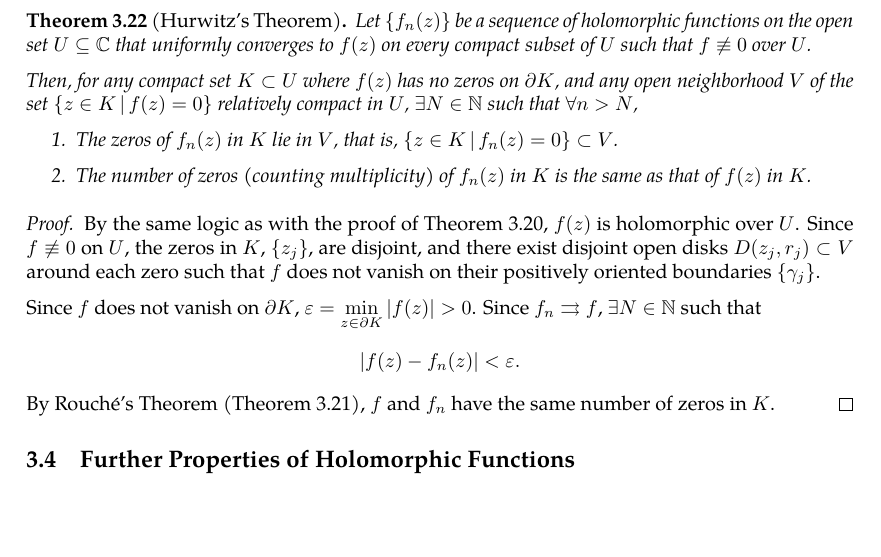
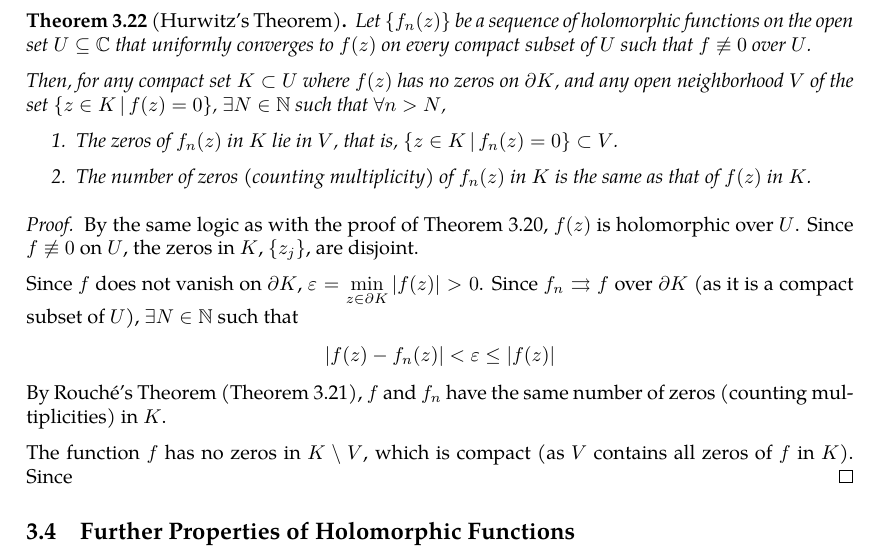
Before and after one commit to slipperking/complex-analysis-latex, a LaTeX document (main.tex): part of page 47 of 48, cut so that both start at the same text, the shorter picture padded with empty space. Compiled offline with pdfLaTeX.

Commit message:
overleaf_to_git (Sat Jun  7 16:18:28 2025 -0700): update main.tex from r8622 to r8636

```diff
--- a/main.tex
+++ b/main.tex
@@ -1189,16 +1189,18 @@ By the Fundamental Theorem of Algebra (\autoref{thm:fundamentaltheoremofalgebra}
 \begin{theorem}[Hurwitz's Theorem]\label{thm:hurwitz}
     Let \(\cbraces{f_n(z)}\) be a sequence of holomorphic functions on the open set \(U\subseteq\mathbb{C}\) that uniformly converges to \(f(z)\) on every compact subset of \(U\) such that \(f\not\equiv0\) over \(U\).
 
-    Then, for any compact set \(K\subset U\) where \(f(z)\) has no zeros on \(\partial K\), and any open neighborhood \(V\) of the set \(\cbraces{z\in K}{f(z)=0}\) relatively compact in \(U\), \(\exists N\in\mathbb{N}\) such that \(\forall n>N\),
+    Then, for any compact set \(K\subset U\) where \(f(z)\) has no zeros on \(\partial K\), and any open neighborhood \(V\) of the set \(\cbraces{z\in K}{f(z)=0}\), \(\exists N\in\mathbb{N}\) such that \(\forall n>N\),
     \begin{enumerate}
         \item The zeros of \(f_n(z)\) in \(K\) lie in \(V\), that is, \(\cbraces{z\in K}{f_n(z)=0}\subset V\).
         \item The number of zeros (counting multiplicity) of \(f_n(z)\) in \(K\) is the same as that of \(f(z)\) in \(K\).
     \end{enumerate}
 \end{theorem}
 \begin{proof}
-    By the same logic as with the proof of \autoref{thm:hurwitzsimplecase}, \(f(z)\) is holomorphic over \(U\). Since \(f\not\equiv 0\) on \(U\), the zeros in \(K\), \(\cbraces{z_j}\), are disjoint, and there exist disjoint open disks \(D\paren{z_j,r_j}\subset V\) around each zero such that \(f\) does not vanish on their positively oriented boundaries \(\cbraces{\gamma_j}\).
+    By the same logic as with the proof of \autoref{thm:hurwitzsimplecase}, \(f(z)\) is holomorphic over \(U\). Since \(f\not\equiv 0\) on \(U\), the zeros in \(K\), \(\cbraces{z_j}\), are disjoint.
 
-    Since \(f\) does not vanish on \(\partial K\), \(\varepsilon=\min_{z\in\partial K}\abs{f(z)}>0\). Since \(f_n\rightrightarrows f\), \(\exists N\in\mathbb{N}\) such that \[\abs{f(z)-f_n(z)}<\varepsilon.\] By Rouché's Theorem (\autoref{thm:rouche}), \(f\) and \(f_n\) have the same number of zeros in \(K\).
+    Since \(f\) does not vanish on \(\partial K\), \(\varepsilon=\min_{z\in\partial K}\abs{f(z)}>0\). Since \(f_n\rightrightarrows f\) over \(\partial K\) (as it is a compact subset of \(U\)), \(\exists N\in\mathbb{N}\) such that \[\abs{f(z)-f_n(z)}<\varepsilon\leq\abs{f(z)}\] By Rouché's Theorem (\autoref{thm:rouche}), \(f\) and \(f_n\) have the same number of zeros (counting multiplicities) in \(K\).
+
+    The function \(f\) has no zeros in \(K\setminus V\), which is compact (as \(V\) contains all zeros of \(f\) in \(K\)). Since
 \end{proof}
 \subsection{Further Properties of Holomorphic Functions}
 A useful corollary of \autoref{thm:cauchygoursatformula} is the Maximum Modulus Principle.
```
